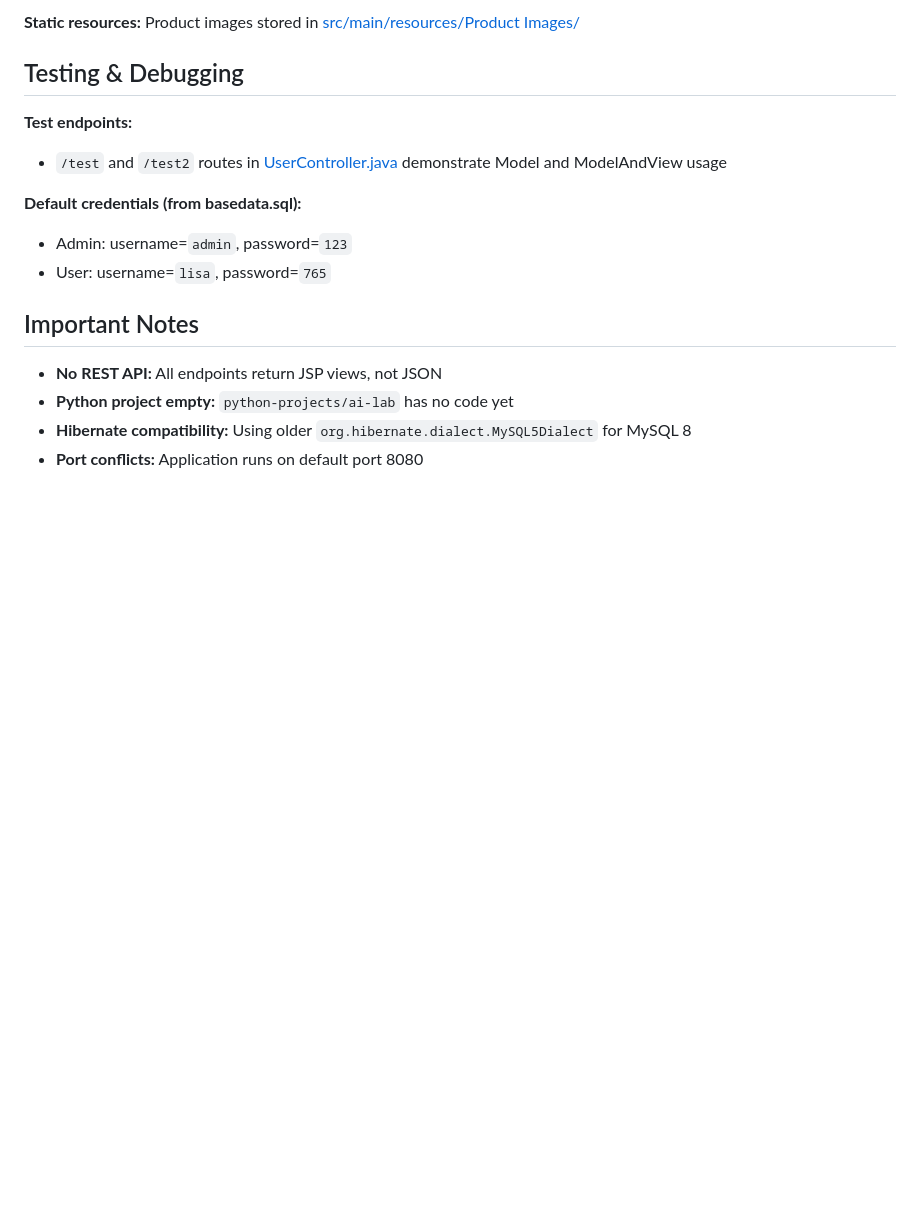
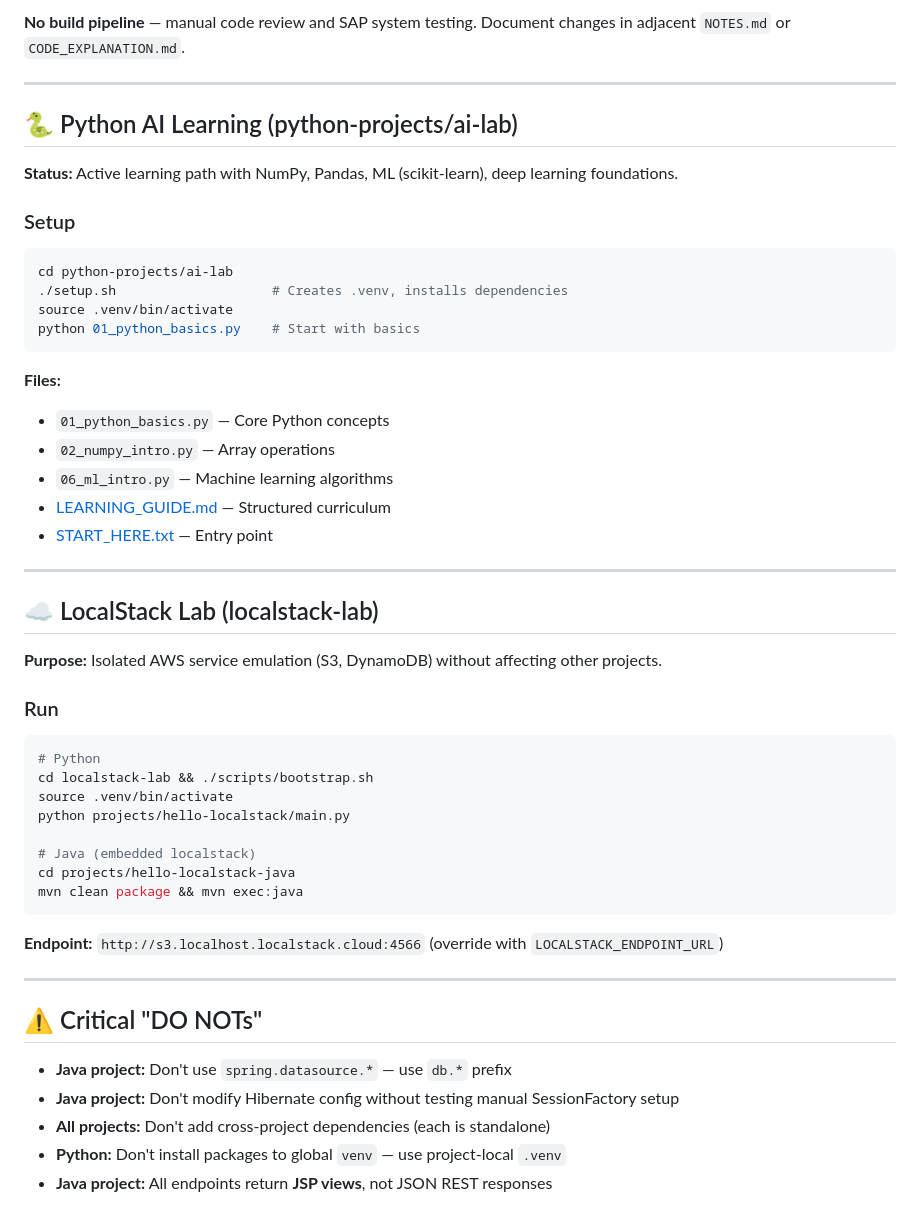
Before and after one commit to kurekako2017/codesp_study, a Markdown page: .github/copilot-instructions.md, the part around one of its changes. Drawn GitHub-style; blank space fills up the shorter version.

Commit message:
Update copilot instructions

````diff
--- a/.github/copilot-instructions.md
+++ b/.github/copilot-instructions.md
@@ -71,18 +76,53 @@ cd java-projects/JtProject
 
-**Static resources:** Product images stored in [src/main/resources/Product Images/](java-projects/JtProject/src/main/resources/Product%20Images/)
+**No build pipeline** — manual code review and SAP system testing. Document changes in adjacent `NOTES.md` or `CODE_EXPLANATION.md`.
 
-## Testing & Debugging
+---
 
-**Test endpoints:**
-- `/test` and `/test2` routes in [UserController.java](java-projects/JtProject/src/main/java/com/jtspringproject/JtSpringProject/controller/UserController.java#L130) demonstrate Model and ModelAndView usage
+## 🐍 Python AI Learning (python-projects/ai-lab)
 
-**Default credentials (from basedata.sql):**
-- Admin: username=`admin`, password=`123`
-- User: username=`lisa`, password=`765`
+**Status:** Active learning path with NumPy, Pandas, ML (scikit-learn), deep learning foundations.
 
-## Important Notes
+### Setup
+```bash
+cd python-projects/ai-lab
+./setup.sh                    # Creates .venv, installs dependencies
+source .venv/bin/activate
+python 01_python_basics.py    # Start with basics
+```
 
-- **No REST API:** All endpoints return JSP views, not JSON
-- **Python project empty:** `python-projects/ai-lab` has no code yet
-- **Hibernate compatibility:** Using older `org.hibernate.dialect.MySQL5Dialect` for MySQL 8
-- **Port conflicts:** Application runs on default port 8080
+**Files:**
+- `01_python_basics.py` — Core Python concepts
+- `02_numpy_intro.py` — Array operations
+- `06_ml_intro.py` — Machine learning algorithms
+- [LEARNING_GUIDE.md](python-projects/ai-lab/LEARNING_GUIDE.md) — Structured curriculum
+- [START_HERE.txt](python-projects/ai-lab/START_HERE.txt) — Entry point
+
+---
+
+## ☁️ LocalStack Lab (localstack-lab)
+
+**Purpose:** Isolated AWS service emulation (S3, DynamoDB) without affecting other projects.
+
+### Run
+```bash
+# Python
+cd localstack-lab && ./scripts/bootstrap.sh
+source .venv/bin/activate
+python projects/hello-localstack/main.py
+
+# Java (embedded localstack)
+cd projects/hello-localstack-java
+mvn clean package && mvn exec:java
+```
+
+**Endpoint:** `http://s3.localhost.localstack.cloud:4566` (override with `LOCALSTACK_ENDPOINT_URL`)
+
+---
+
+## ⚠️ Critical "DO NOTs"
+
+- **Java project:** Don't use `spring.datasource.*` — use `db.*` prefix
+- **Java project:** Don't modify Hibernate config without testing manual SessionFactory setup
+- **All projects:** Don't add cross-project dependencies (each is standalone)
+- **Python:** Don't install packages to global `venv` — use project-local `.venv`
+- **Java project:** All endpoints return **JSP views**, not JSON REST responses
````
Also changed, not shown: other parts of .github/copilot-instructions.md (+53 -48 lines).
